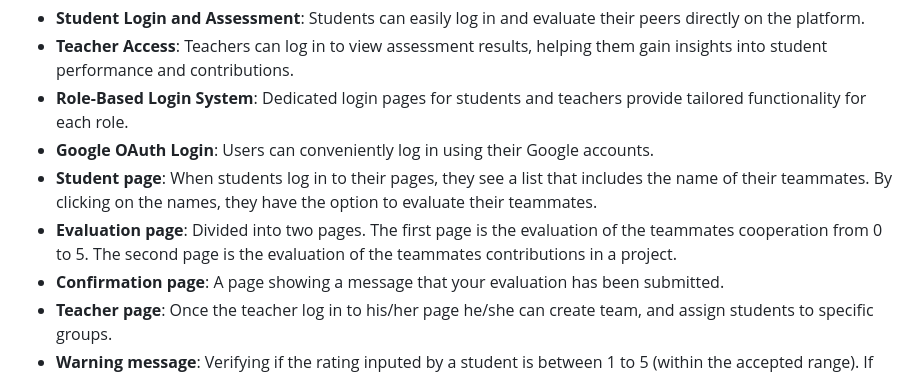
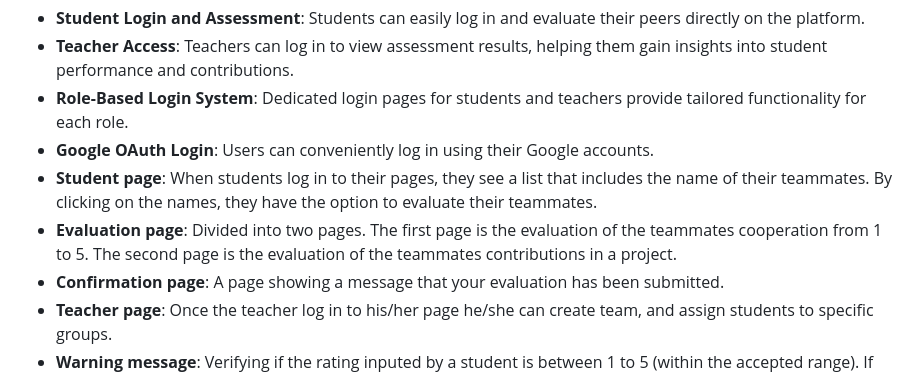
Before and after one commit to silvehh/anything-SOEN341_Project_F24, a Markdown page: README.md, the part around the change. GitHub-like rendering.

```diff
--- a/README.md
+++ b/README.md
@@ -11,7 +11,7 @@
 - **Role-Based Login System**: Dedicated login pages for students and teachers provide tailored functionality for each role.
 - **Google OAuth Login**: Users can conveniently log in using their Google accounts.
 - **Student page**: When students log in to their pages, they see a list that includes the name of their teammates. By clicking on the names, they have the option to evaluate their teammates.
-- **Evaluation page**: Divided into two pages. The first page is the evaluation of the teammates cooperation from 0 to 5. The second page is the evaluation of the teammates contributions in a project.
+- **Evaluation page**: Divided into two pages. The first page is the evaluation of the teammates cooperation from 1 to 5. The second page is the evaluation of the teammates contributions in a project.
 - **Confirmation page**: A page showing a message that your evaluation has been submitted.
 - **Teacher page**: Once the teacher log in to his/her page he/she can create team, and assign students to specific groups.
 - **Warning message**: Verifying if the rating inputed by a student is between 1 to 5 (within the accepted range). If not, it will warn the student about it.
```
